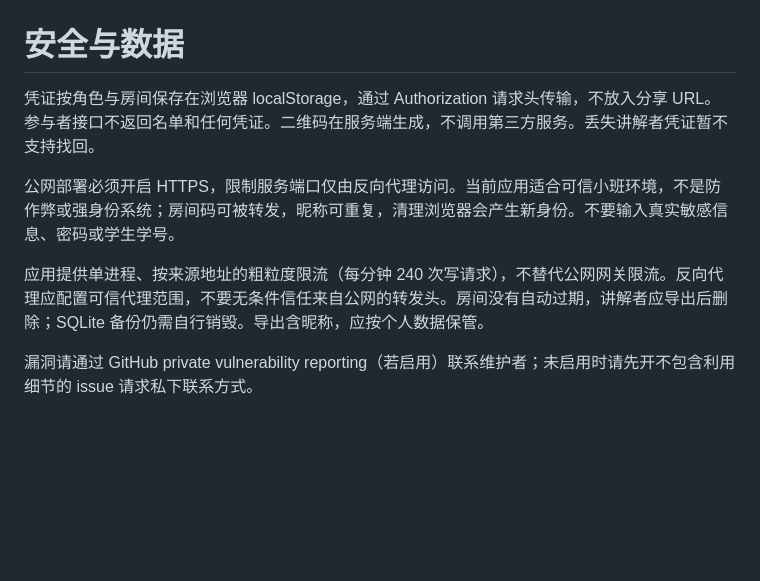
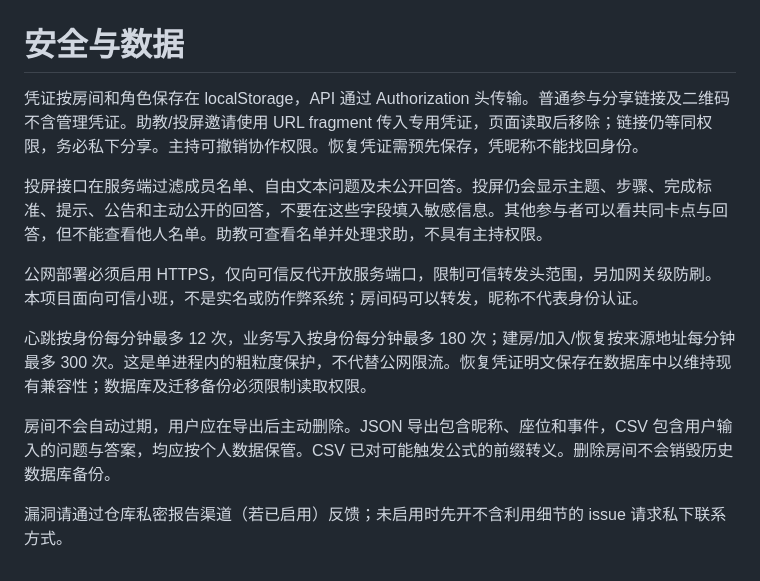
Before and after one commit to jjy0230/gen-shang-le-ma, a Markdown page: SECURITY.md, the part around the change. GitHub-like rendering; blank space fills up the shorter version.

```diff
--- a/SECURITY.md
+++ b/SECURITY.md
@@ -1,9 +1,13 @@
 # 安全与数据
 
-凭证按角色与房间保存在浏览器 localStorage，通过 Authorization 请求头传输，不放入分享 URL。参与者接口不返回名单和任何凭证。二维码在服务端生成，不调用第三方服务。丢失讲解者凭证暂不支持找回。
+凭证按房间和角色保存在 localStorage，API 通过 Authorization 头传输。普通参与分享链接及二维码不含管理凭证。助教/投屏邀请使用 URL fragment 传入专用凭证，页面读取后移除；链接仍等同权限，务必私下分享。主持可撤销协作权限。恢复凭证需预先保存，凭昵称不能找回身份。
 
-公网部署必须开启 HTTPS，限制服务端口仅由反向代理访问。当前应用适合可信小班环境，不是防作弊或强身份系统；房间码可被转发，昵称可重复，清理浏览器会产生新身份。不要输入真实敏感信息、密码或学生学号。
+投屏接口在服务端过滤成员名单、自由文本问题及未公开回答。投屏仍会显示主题、步骤、完成标准、提示、公告和主动公开的回答，不要在这些字段填入敏感信息。其他参与者可以看共同卡点与回答，但不能查看他人名单。助教可查看名单并处理求助，不具有主持权限。
 
-应用提供单进程、按来源地址的粗粒度限流（每分钟 240 次写请求），不替代公网网关限流。反向代理应配置可信代理范围，不要无条件信任来自公网的转发头。房间没有自动过期，讲解者应导出后删除；SQLite 备份仍需自行销毁。导出含昵称，应按个人数据保管。
+公网部署必须启用 HTTPS，仅向可信反代开放服务端口，限制可信转发头范围，另加网关级防刷。本项目面向可信小班，不是实名或防作弊系统；房间码可以转发，昵称不代表身份认证。
 
-漏洞请通过 GitHub private vulnerability reporting（若启用）联系维护者；未启用时请先开不包含利用细节的 issue 请求私下联系方式。
+心跳按身份每分钟最多 12 次，业务写入按身份每分钟最多 180 次；建房/加入/恢复按来源地址每分钟最多 300 次。这是单进程内的粗粒度保护，不代替公网限流。恢复凭证明文保存在数据库中以维持现有兼容性；数据库及迁移备份必须限制读取权限。
+
+房间不会自动过期，用户应在导出后主动删除。JSON 导出包含昵称、座位和事件，CSV 包含用户输入的问题与答案，均应按个人数据保管。CSV 已对可能触发公式的前缀转义。删除房间不会销毁历史数据库备份。
+
+漏洞请通过仓库私密报告渠道（若已启用）反馈；未启用时先开不含利用细节的 issue 请求私下联系方式。
```
Also changed, not shown: README.md (+43 -41 lines), docs/next-version-research.md (+1 -1 lines), docs/release-v0.3.0.md (added, +5 -0 lines), docs/upgrade-v030.md (added, +18 -0 lines), docs/images/v030-report.png (added), 9 other files.
